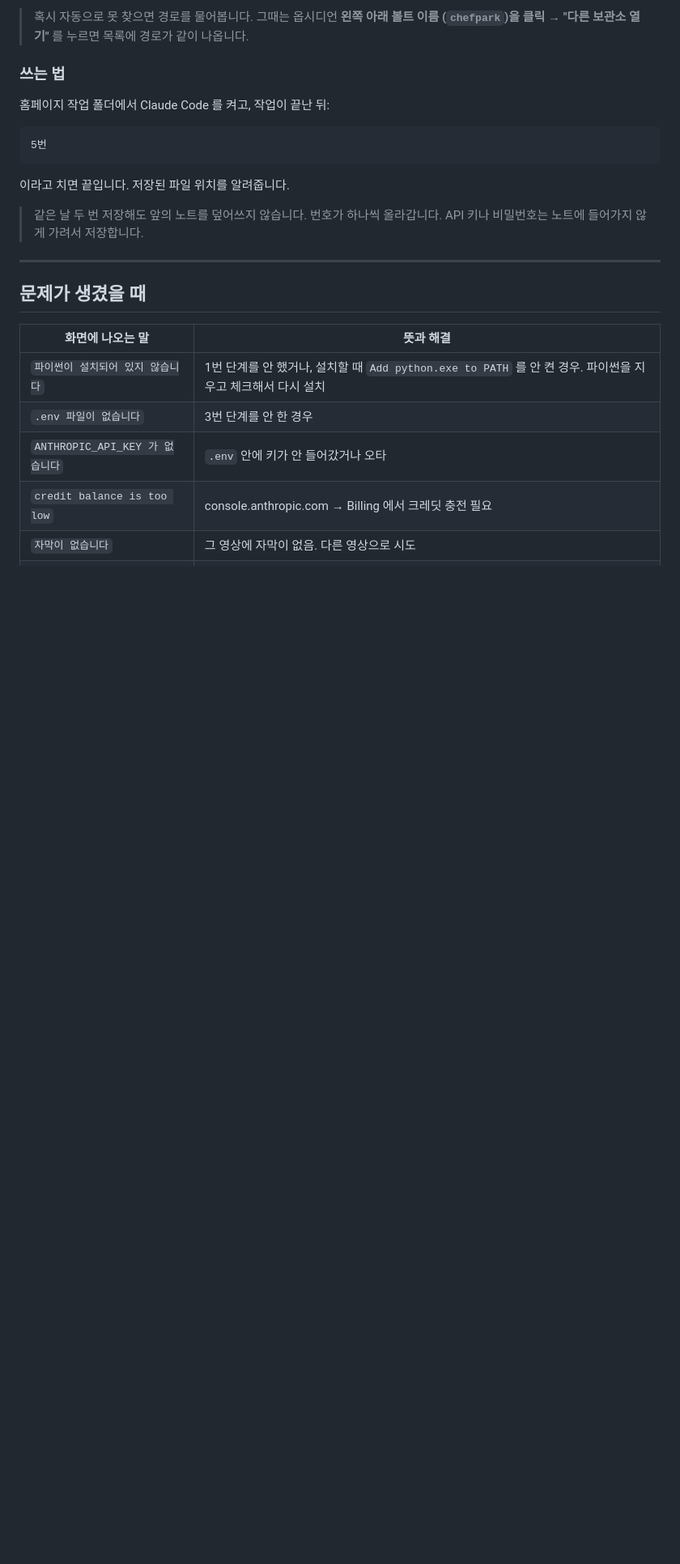
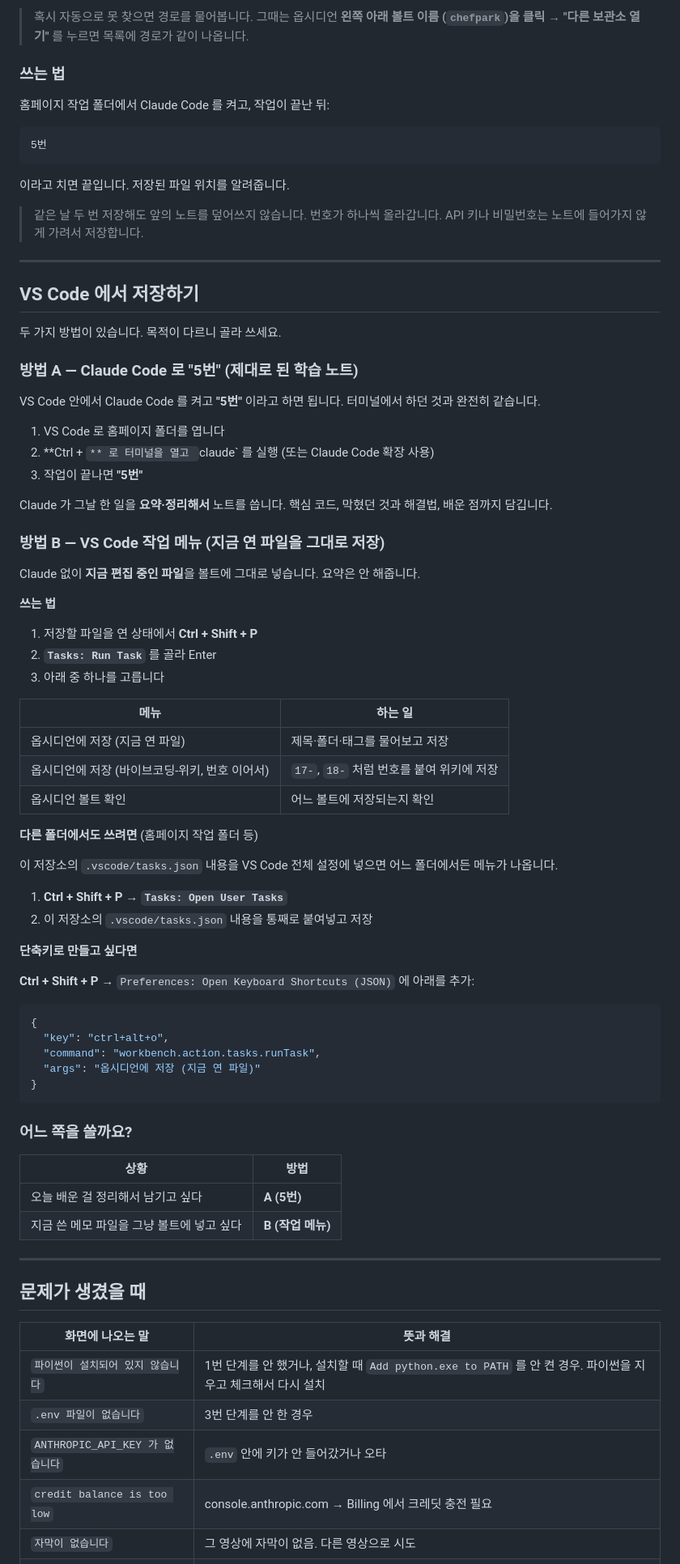
Before and after one commit to parksangick-lgtm/PARK.., a Markdown page: 사용설명서.md, the part around the change. Shown at 81% size. Rendered like a GitHub page; blank space fills up the shorter version.

Commit message:
VS Code 작업 메뉴로 옵시디언에 저장할 수 있게 추가
Claude Code 로 "5번" 을 부르는 방식은 VS Code 안에서도 그대로 되지만, 요약이
필요 없고 지금 연 파일을 그대로 볼트에 넣고 싶을 때가 있다. 그 경우를 위해
.vscode/tasks.json 을 넣었다.

- 작업 3개: 지금 연 파일 저장 / 바이브코딩-위키에 번호 이어서 저장 / 볼트 확인
- 스크립트 위치는 ${userHome} 로 잡아 어느 컴퓨터에서든 같은 경로를 쓴다.
- 제목·폴더·태그는 실행할 때 물어본다. 폴더를 비우면 볼트 맨 위에 저장된다.
- 사용설명서에 두 방법(5번 / 작업 메뉴)의 차이와 고르는 기준, 다른 폴더에서
  쓰려면 User Tasks 에 넣는 방법, 단축키 지정 방법을 적었다.

세 작업이 실제로 부르는 명령을 그대로 돌려 저장까지 확인했다.

Co-Authored-By: Claude Opus 5 <noreply@anthropic.com>
Claude-Session: https://claude.ai/code/session_01ESsyzo793AYFdwmRK3Kk7J

````diff
--- a/사용설명서.md
+++ b/사용설명서.md
@@ -164,6 +164,67 @@ curl.exe -sSL -o "$env:TEMP\ps.ps1" https://raw.githubusercontent.com/parksangic
 
 ---
 
+## VS Code 에서 저장하기
+
+두 가지 방법이 있습니다. 목적이 다르니 골라 쓰세요.
+
+### 방법 A — Claude Code 로 "5번" (제대로 된 학습 노트)
+
+VS Code 안에서 Claude Code 를 켜고 **"5번"** 이라고 하면 됩니다.
+터미널에서 하던 것과 완전히 같습니다.
+
+1. VS Code 로 홈페이지 폴더를 엽니다
+2. **Ctrl + `** 로 터미널을 열고 `claude` 를 실행 (또는 Claude Code 확장 사용)
+3. 작업이 끝나면 **"5번"**
+
+Claude 가 그날 한 일을 **요약·정리해서** 노트를 씁니다. 핵심 코드, 막혔던 것과
+해결법, 배운 점까지 담깁니다.
+
+### 방법 B — VS Code 작업 메뉴 (지금 연 파일을 그대로 저장)
+
+Claude 없이 **지금 편집 중인 파일**을 볼트에 그대로 넣습니다. 요약은 안 해줍니다.
+
+**쓰는 법**
+
+1. 저장할 파일을 연 상태에서 **Ctrl + Shift + P**
+2. **`Tasks: Run Task`** 를 골라 Enter
+3. 아래 중 하나를 고릅니다
+
+| 메뉴 | 하는 일 |
+| --- | --- |
+| 옵시디언에 저장 (지금 연 파일) | 제목·폴더·태그를 물어보고 저장 |
+| 옵시디언에 저장 (바이브코딩-위키, 번호 이어서) | `17-`, `18-` 처럼 번호를 붙여 위키에 저장 |
+| 옵시디언 볼트 확인 | 어느 볼트에 저장되는지 확인 |
+
+**다른 폴더에서도 쓰려면** (홈페이지 작업 폴더 등)
+
+이 저장소의 `.vscode/tasks.json` 내용을 VS Code 전체 설정에 넣으면 어느 폴더에서든
+메뉴가 나옵니다.
+
+1. **Ctrl + Shift + P** → **`Tasks: Open User Tasks`**
+2. 이 저장소의 `.vscode/tasks.json` 내용을 통째로 붙여넣고 저장
+
+**단축키로 만들고 싶다면**
+
+**Ctrl + Shift + P** → `Preferences: Open Keyboard Shortcuts (JSON)` 에 아래를 추가:
+
+```json
+{
+  "key": "ctrl+alt+o",
+  "command": "workbench.action.tasks.runTask",
+  "args": "옵시디언에 저장 (지금 연 파일)"
+}
+```
+
+### 어느 쪽을 쓸까요?
+
+| 상황 | 방법 |
+| --- | --- |
+| 오늘 배운 걸 정리해서 남기고 싶다 | **A (5번)** |
+| 지금 쓴 메모 파일을 그냥 볼트에 넣고 싶다 | **B (작업 메뉴)** |
+
+---
+
 ## 문제가 생겼을 때
 
 | 화면에 나오는 말 | 뜻과 해결 |
````
Also changed, not shown: README.md (+5 -0 lines).
